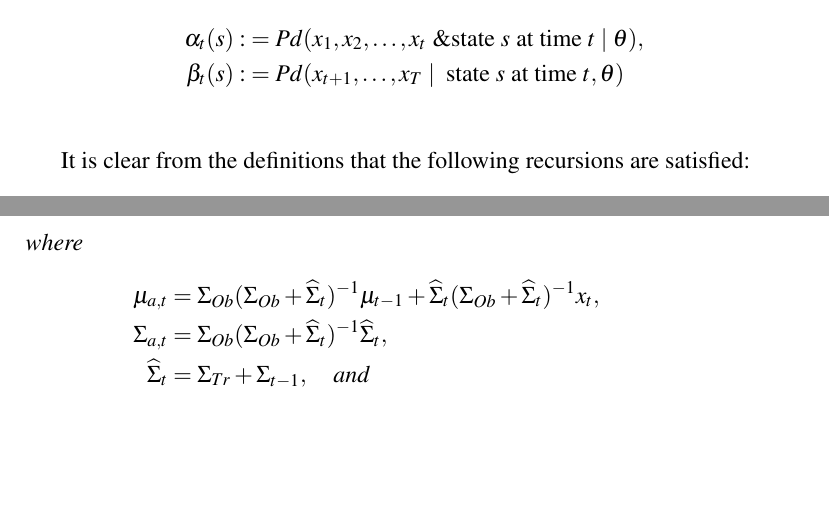
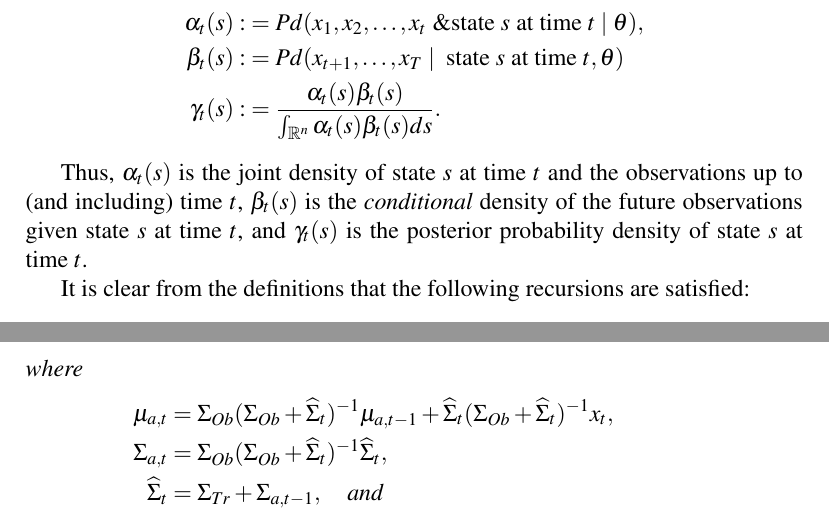
Before and after one commit to dmgoldschmidt/kalman, a LaTeX document (kalman.tex): two parts of pages 2 and 4 of 6, joined at a grey line, cut so that both start at the same text, the shorter picture padded with empty space. Compiled offline with pdfLaTeX.

Commit message:
fixed a few subscripts and defined gamma_t(s).

```diff
--- a/kalman.tex
+++ b/kalman.tex
@@ -45,7 +45,12 @@ As usual, we are given observations $\{x_t\mid 1\le t\le T\}$ and model paramete
 \begin{align*}
   \alpha_t(s) :&= Pd(x_1,x_2,\dots,x_t~ \& \text{state $s$ at time $t$}\mid \theta ),\\
   \beta_t(s) :&= Pd(x_{t+1},\dots,x_T \mid ~\text{state $s$ at time $t$},\theta)\\
+  \gamma_t(s) :&= \frac{\alpha_t(s)\beta_t(s)}{\int_{\R^n}\alpha_t(s)\beta_t(s)ds}.
 \end{align*}
+
+Thus, $\alpha_t(s)$ is the joint density of state $s$ at time $t$ and the observations up to (and including) time $t$,
+$\beta_t(s)$ is the {\em conditional} density of the future observations given state $s$ at time $t$, and $\gamma_t(s)$
+is the posterior probability density of state $s$ at time $t$.
 
 It is clear from the definitions that the following recursions are satisfied:
 \begin{align}
@@ -172,10 +177,10 @@ $$
 $$
 where
 \begin{align*}
-  \mu_{a,t} &= \Sigma_{Ob}(\Sigma_{Ob}+\widehat{\Sigma}_t)^{-1}\mu_{t-1}
+  \mu_{a,t} &= \Sigma_{Ob}(\Sigma_{Ob}+\widehat{\Sigma}_t)^{-1}\mu_{a,t-1}
   + \widehat{\Sigma}_t(\Sigma_{Ob}+\widehat{\Sigma}_t)^{-1}x_t, \\
   \Sigma_{a,t} &= \Sigma_{Ob}(\Sigma_{Ob}+\widehat{\Sigma}_t)^{-1}\widehat{\Sigma}_t,\\
-  \widehat{\Sigma}_t &= \Sigma_{Tr}+\Sigma_{t-1},
+  \widehat{\Sigma}_t &= \Sigma_{Tr}+\Sigma_{a,t-1},
  \quad\text{and}\\
   P_{1,t} &=P_{1,t-1}(2\pi)^{\frac{n}{2}}\det(\Sigma_{Tr}\widehat{\Sigma}_{a,t}^{-1}\Sigma_{t-1})^{\frac{1}{2}}
   N(x_t;\mu_{t-1},\Sigma_{Ob} + \widehat{\Sigma}_t).
```
